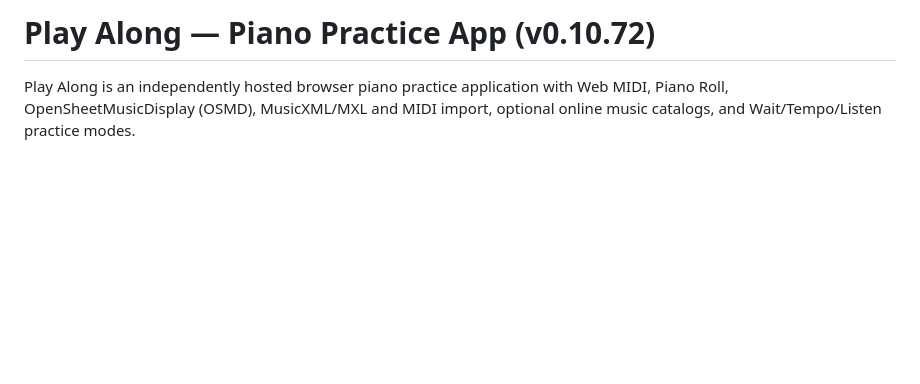
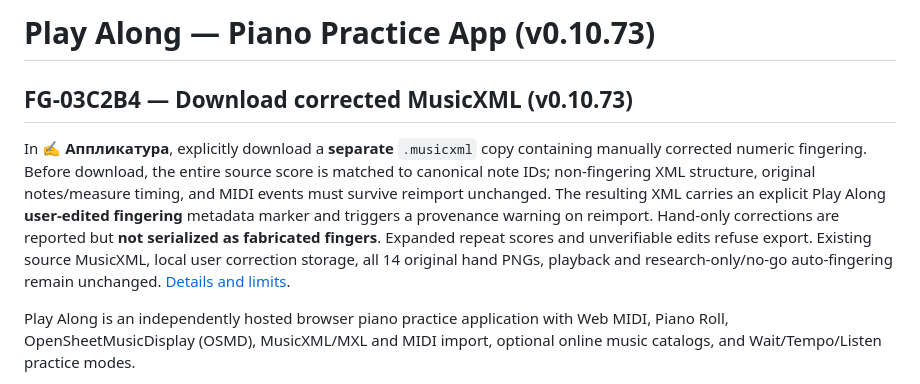
Before and after one commit to shafranek-js/play-along, a Markdown page: README.md, the part around the change. GitHub-like rendering; blank space fills up the shorter version.

Commit message:
docs(FG-03C2B4): release v0.10.73 export acceptance and roadmap

```diff
--- a/README.md
+++ b/README.md
@@ -1,4 +1,9 @@
-# Play Along — Piano Practice App (v0.10.72)
+# Play Along — Piano Practice App (v0.10.73)
+
+## FG-03C2B4 — Download corrected MusicXML (v0.10.73)
+
+In **✍ Аппликатура**, explicitly download a **separate** `.musicxml` copy containing manually corrected numeric fingering. Before download, the entire source score is matched to canonical note IDs; non-fingering XML structure, original notes/measure timing, and MIDI events must survive reimport unchanged. The resulting XML carries an explicit Play Along **user-edited fingering** metadata marker and triggers a provenance warning on reimport. Hand-only corrections are reported but **not serialized as fabricated fingers**. Expanded repeat scores and unverifiable edits refuse export. Existing source MusicXML, local user correction storage, all 14 original hand PNGs, playback and research-only/no-go auto-fingering remain unchanged. [Details and limits](docs/FG-03C2B4-CORRECTED-MUSICXML-EXPORT.md).
+
 
 Play Along is an independently hosted browser piano practice application with Web MIDI, Piano Roll, OpenSheetMusicDisplay (OSMD), MusicXML/MXL and MIDI import, optional online music catalogs, and Wait/Tempo/Listen practice modes.
 
```
